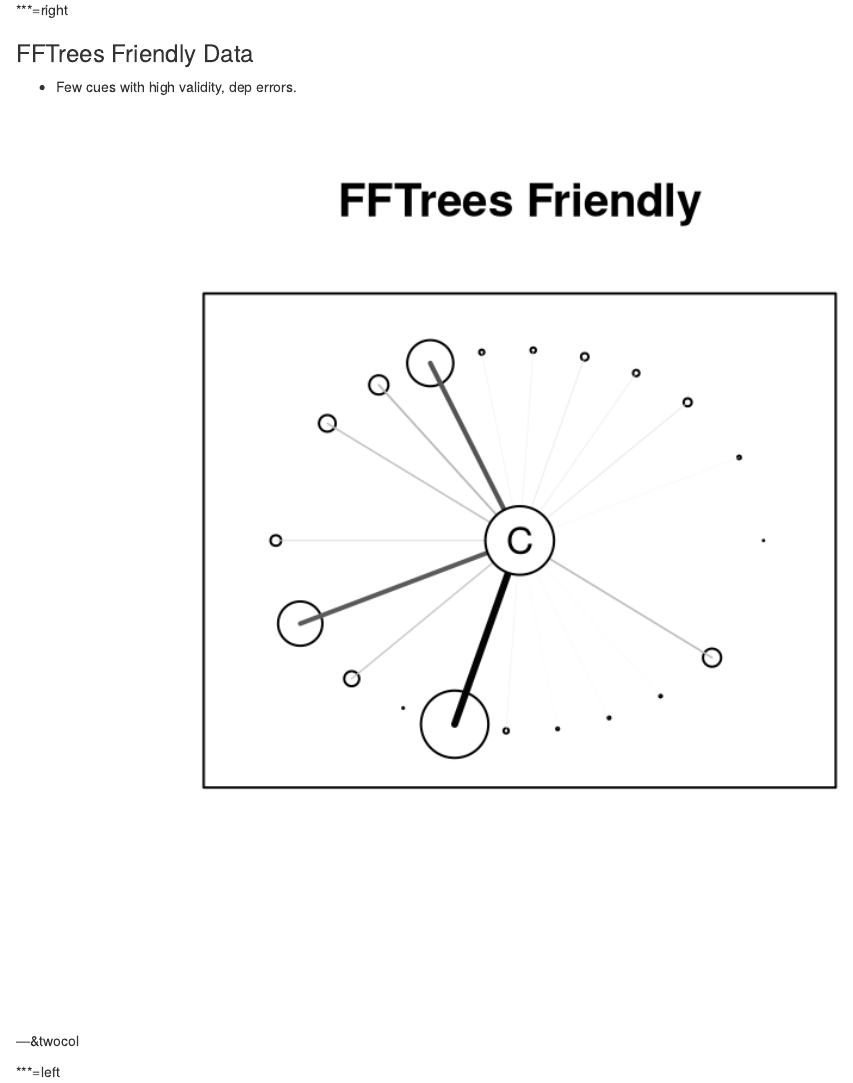
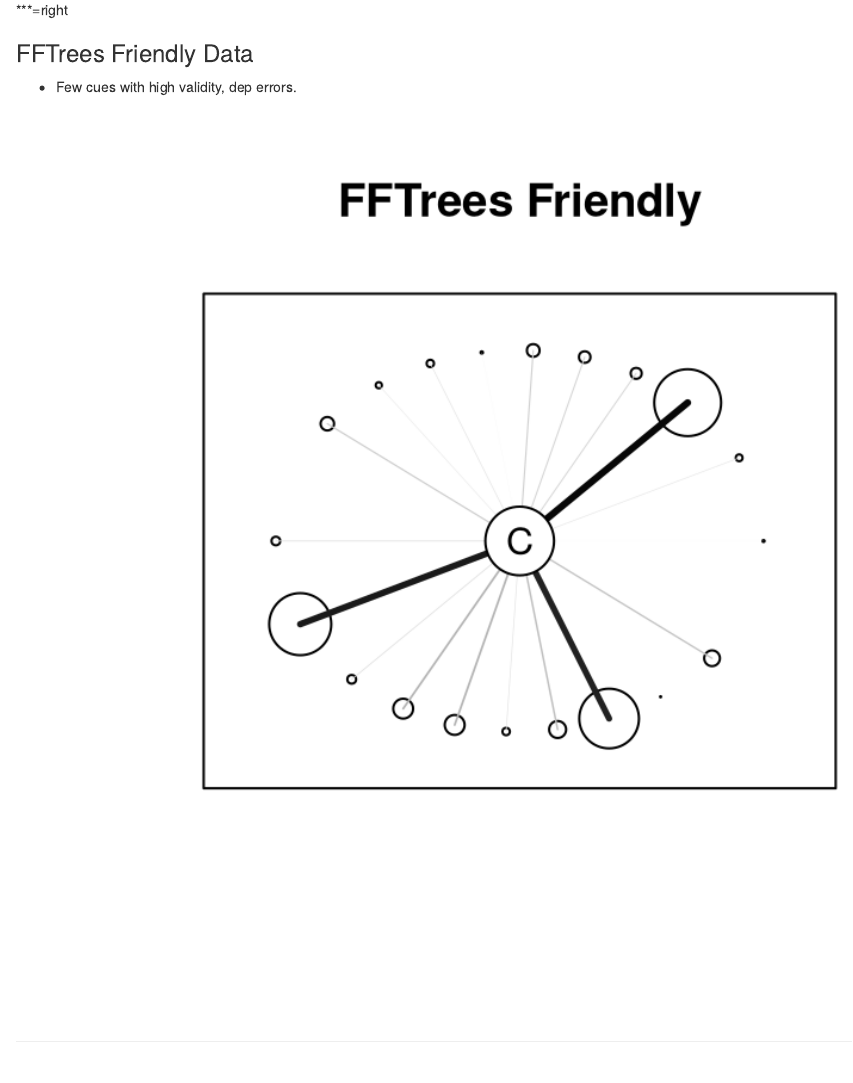
Before and after one commit to ndphillips/ZurichPWC28April2017, an R Markdown document (index.Rmd): the page in a window 1100 px wide, from 8330 px down before the commit and from 8240 px down after it, so that both start at the same text. Rendered offline with R 4.5, knitr and Pandoc, with nearby package versions; code that draws random numbers runs with fixed seeds of ours; some code elsewhere in the file could not run offline; a font, style sheet, LaTeX package, included part or bibliography that could not be used is replaced or left out.

Commit message:
publishing deck

````diff
--- a/index.Rmd
+++ b/index.Rmd
@@ -508,8 +504,3 @@ knitr::include_graphics(c("images/simulationseparate.png"))
-```{r , fig.margin = TRUE, echo = FALSE, out.width = "80%", fig.align='center'}
-knitr::include_graphics(c("images/shouldiuseanfft.png"))
-```
-
-
 
 ---&twocol
 
@@ -563,6 +554,8 @@ text(0, 0, labels = "C")
 
 ```{r, echo = FALSE, fig.width = 4, fig.height = 4, out.width = "100%"}
 ## FFTrees Friendly
+set.seed(125)
+
 plot(1, xlim = c(-60, 60), ylim = c(-60, 60), type = "n", yaxt = "n",
      xaxt = "n", xlab = "", ylab = "", main = "FFTrees Friendly")
 # abline(h = 0, lty = 1, col = gray(.5, .5))
````
Also changed, not shown: figure/unnamed-chunk-12-1.png, figure/unnamed-chunk-13-1.png, figure/unnamed-chunk-14-1.png, figure/unnamed-chunk-25-1.png, figure/unnamed-chunk-26-1.png, figure/unnamed-chunk-30-1.png, index.html, index.md, index.Rmd (14 more changed lines).
